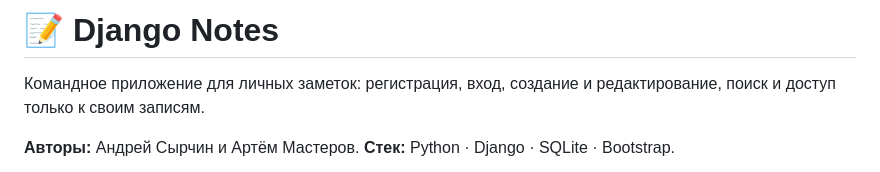
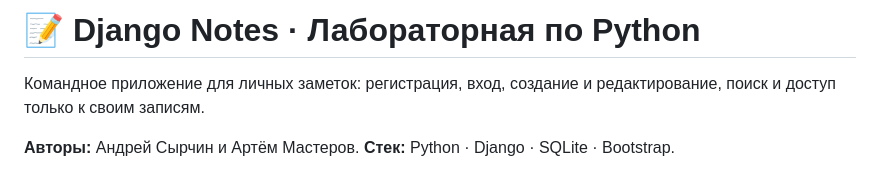
Before and after one commit to qulin-ds/django-notes, a Markdown page: README.md, the part around the change. GitHub-like rendering.

Commit message:
Clarify Python coursework classification

```diff
--- a/README.md
+++ b/README.md
@@ -1,4 +1,4 @@
-# 📝 Django Notes
+# 📝 Django Notes · Лабораторная по Python
 
 Командное приложение для личных заметок: регистрация, вход, создание и редактирование, поиск и доступ только к своим записям.
 
```
